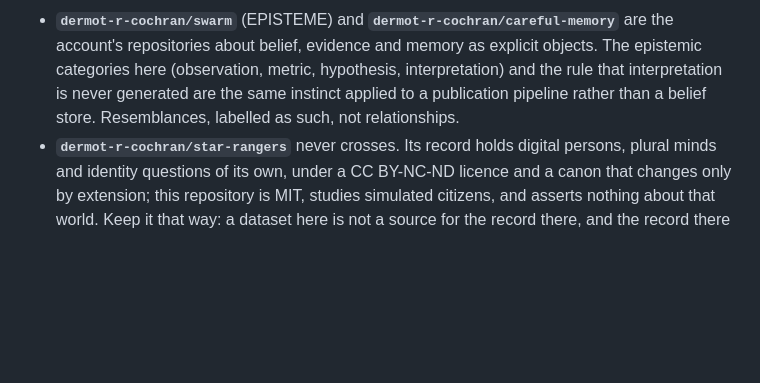
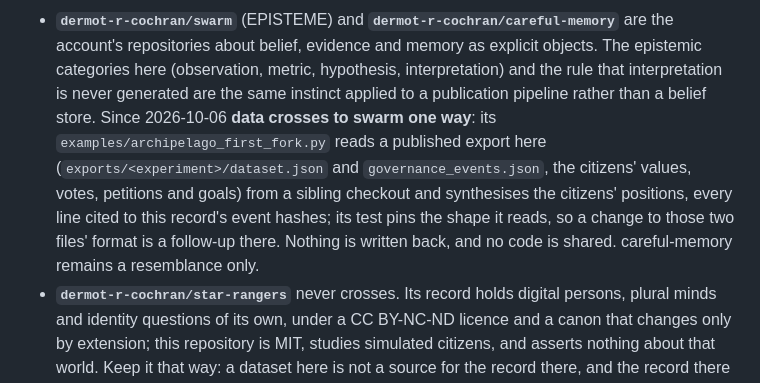
Before and after one commit to dermot-r-cochran/virtual-anthropology, a Markdown page: CLAUDE.md, the part around the change. Drawn GitHub-style; blank space fills up the shorter version.

Commit message:
CLAUDE.md: swarm reads a published export, one way
Co-Authored-By: Claude Fable 5.1 <noreply@anthropic.com>

```diff
--- a/CLAUDE.md
+++ b/CLAUDE.md
@@ -102,7 +102,14 @@ exactly.
   explicit objects. The epistemic categories here (observation, metric,
   hypothesis, interpretation) and the rule that interpretation is never
   generated are the same instinct applied to a publication pipeline rather
-  than a belief store. Resemblances, labelled as such, not relationships.
+  than a belief store. Since 2026-10-06 **data crosses to swarm one way**:
+  its `examples/archipelago_first_fork.py` reads a published export here
+  (`exports/<experiment>/dataset.json` and `governance_events.json`, the
+  citizens' values, votes, petitions and goals) from a sibling checkout and
+  synthesises the citizens' positions, every line cited to this record's
+  event hashes; its test pins the shape it reads, so a change to those two
+  files' format is a follow-up there. Nothing is written back, and no code
+  is shared. careful-memory remains a resemblance only.
 - **`dermot-r-cochran/star-rangers`** never crosses. Its record holds
   digital persons, plural minds and identity questions of its own, under a
   CC BY-NC-ND licence and a canon that changes only by extension; this
```
